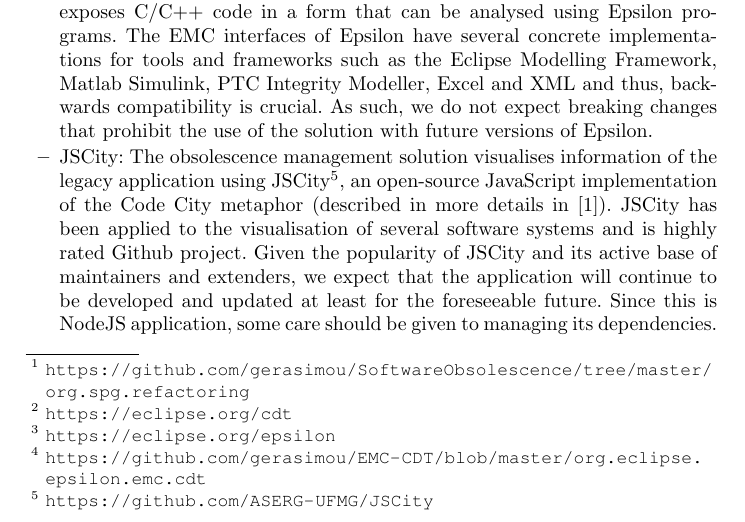
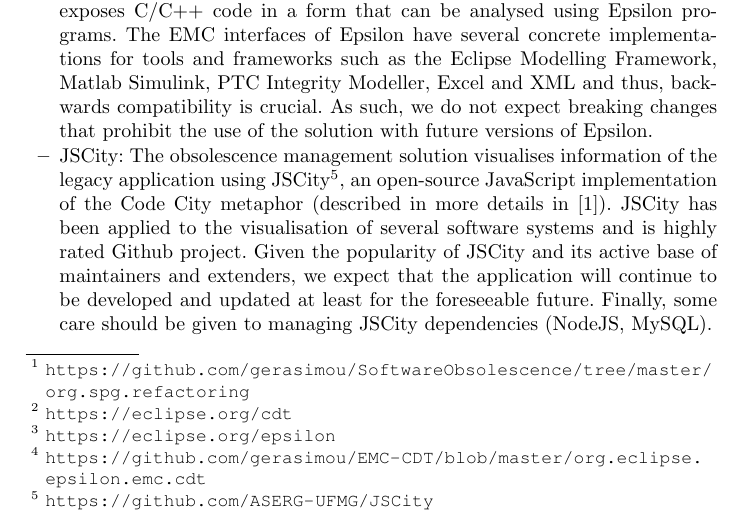
Before and after one commit to richpaige/dstl-maintenance-report, a LaTeX paper (dstl-maintenance-report.tex): part of page 2 of 3, cut so that both start at the same text. Compiled offline with pdfLaTeX.

Commit message:
minor change to JSCity text

```diff
--- a/dstl-maintenance-report.tex
+++ b/dstl-maintenance-report.tex
@@ -69,8 +69,8 @@ in~\cite{gerasimou17}). JSCity has been applied to the visualisation of
 several software systems and is highly rated Github project.
 Given the popularity of JSCity and its active base of maintainers and
 extenders, we expect that the application will continue to be developed and
-updated at least for the foreseeable future. Since this is NodeJS application,
-some care should be given to managing its dependencies.
+updated at least for the foreseeable future. Finally, some care should be given
+to managing JSCity dependencies (NodeJS, MySQL).
 
 
 \end{itemize}
```
